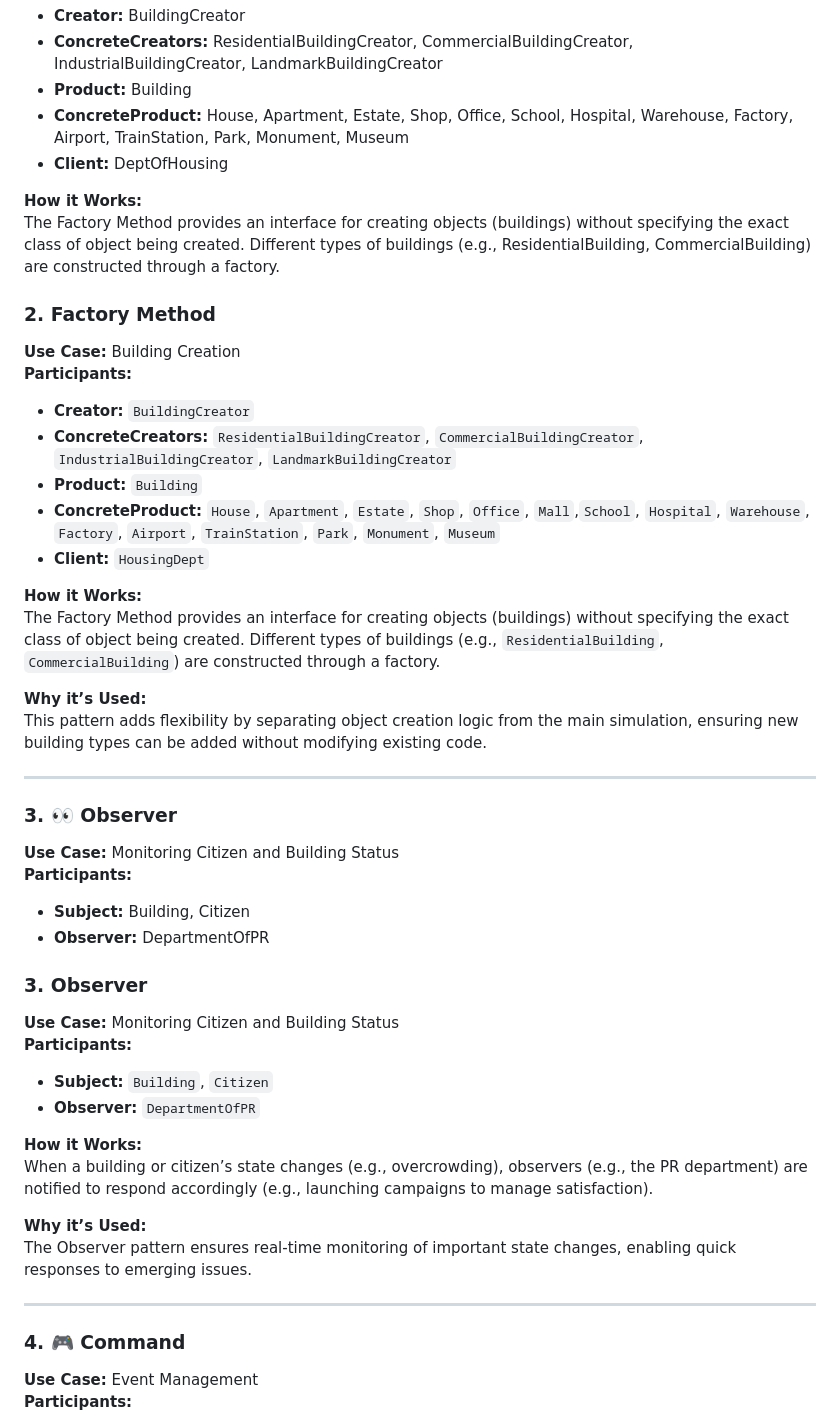
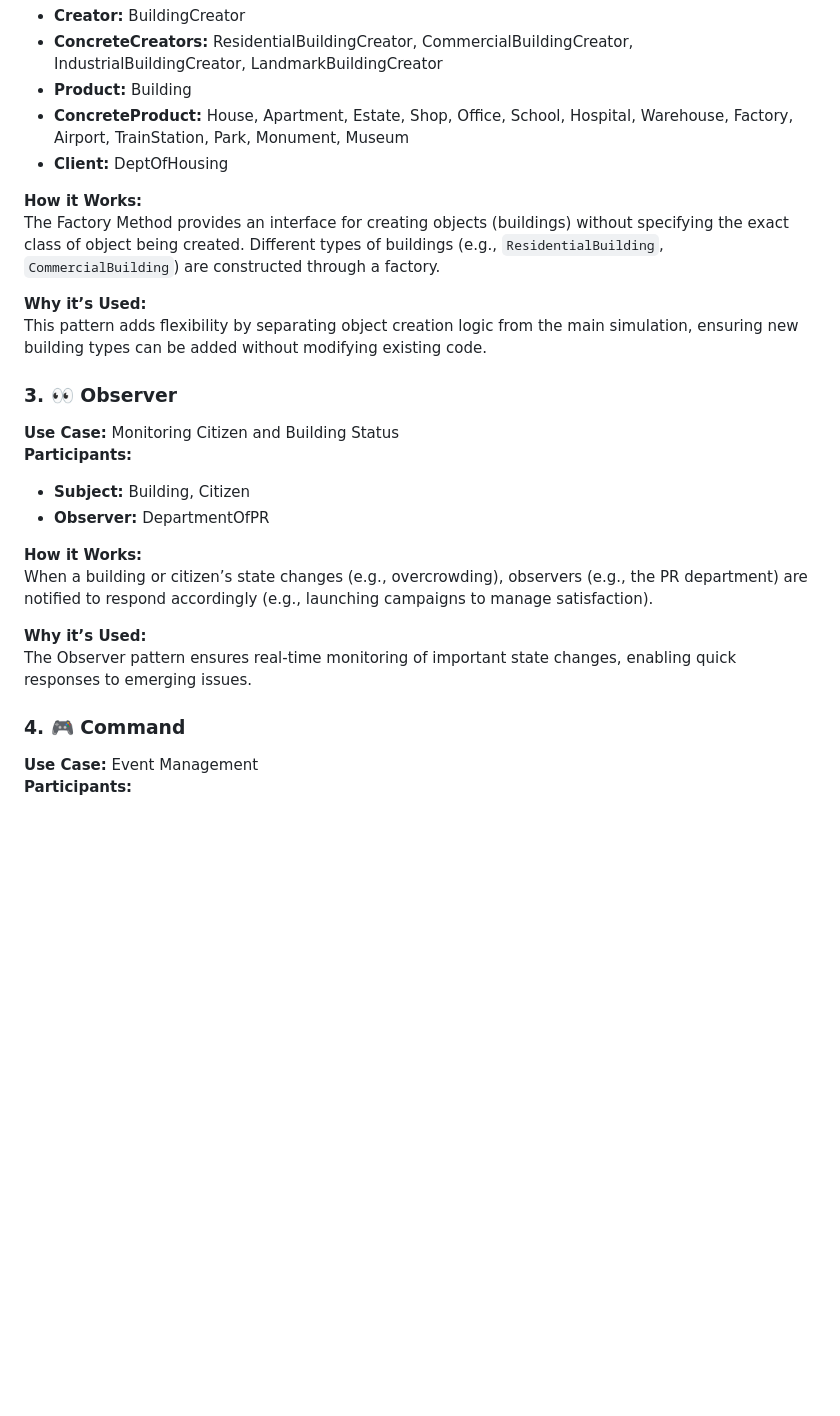
Before and after one commit to COS214-Project-2024/Big-Mahn-Tech-And-Sons, a Markdown page: README.md, the part around one of its changes. Drawn GitHub-style; blank space fills up the shorter version.

```diff
--- a/README.md
+++ b/README.md
@@ -84,25 +54,12 @@ This pattern allows flexible resource management by decoupling service requests
 - **Client:** DeptOfHousing
 
 **How it Works:**
-The Factory Method provides an interface for creating objects (buildings) without specifying the exact class of object being created. Different types of buildings (e.g., ResidentialBuilding, CommercialBuilding) are constructed through a factory.
-
-### 2. Factory Method
-**Use Case:** Building Creation
-**Participants:**
-- **Creator:** `BuildingCreator`
-- **ConcreteCreators:** `ResidentialBuildingCreator`, `CommercialBuildingCreator`, `IndustrialBuildingCreator`, `LandmarkBuildingCreator`
-- **Product:** `Building`
-- **ConcreteProduct:** `House`, `Apartment`, `Estate`, `Shop`, `Office`, `Mall`,`School`, `Hospital`, `Warehouse`, `Factory`, `Airport`, `TrainStation`, `Park`, `Monument`, `Museum`
-- **Client:** `HousingDept`
-
-**How it Works:**
 The Factory Method provides an interface for creating objects (buildings) without specifying the exact class of object being created. Different types of buildings (e.g., `ResidentialBuilding`, `CommercialBuilding`) are constructed through a factory.
-
 
 **Why it’s Used:**
 This pattern adds flexibility by separating object creation logic from the main simulation, ensuring new building types can be added without modifying existing code.
 
----
+
 
 
 ### 3. 👀 Observer
@@ -111,21 +68,11 @@ This pattern adds flexibility by separating object creation logic from the main
 - **Subject:** Building, Citizen
 - **Observer:** DepartmentOfPR
 
-### 3. Observer
-**Use Case:** Monitoring Citizen and Building Status
-**Participants:**
-- **Subject:** `Building`, `Citizen`
-- **Observer:** `DepartmentOfPR`
-
-
 **How it Works:**
 When a building or citizen’s state changes (e.g., overcrowding), observers (e.g., the PR department) are notified to respond accordingly (e.g., launching campaigns to manage satisfaction).
 
 **Why it’s Used:**
 The Observer pattern ensures real-time monitoring of important state changes, enabling quick responses to emerging issues.
-
----
-
 
 ### 4. 🎮 Command
 **Use Case:** Event Management
```
Also changed, not shown: other parts of README.md (+1 -108 lines).
